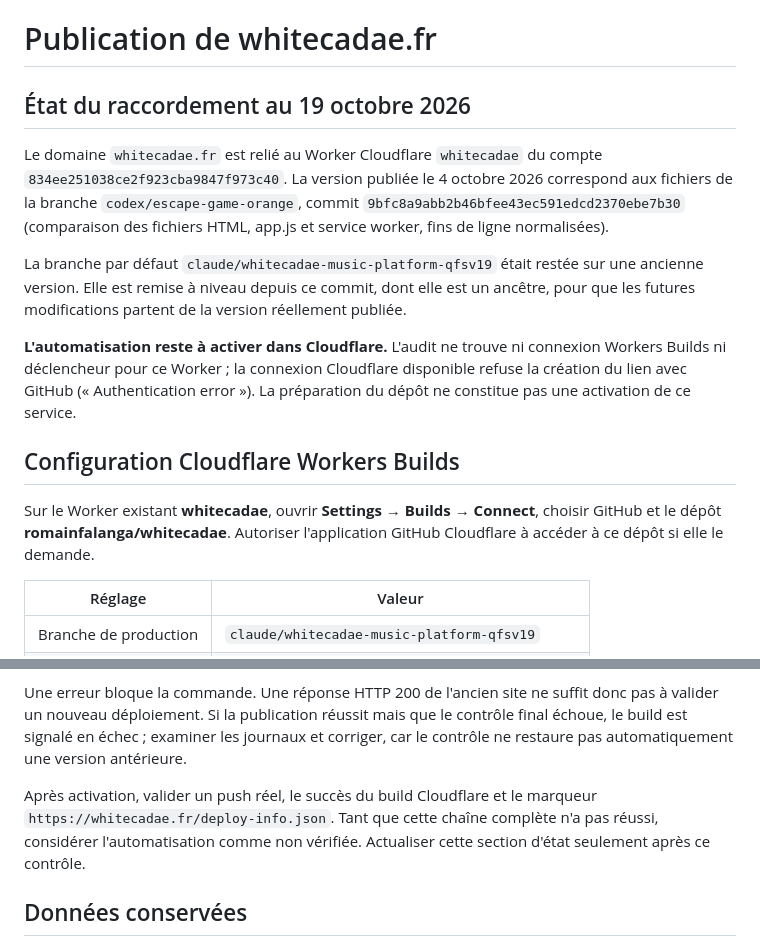
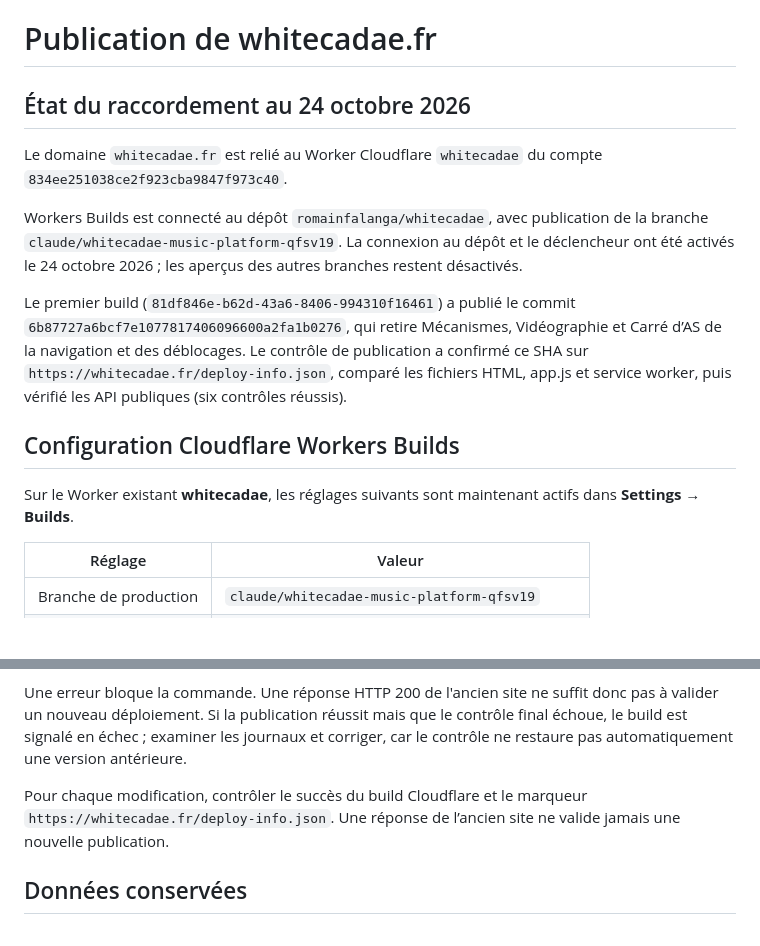
Before and after one commit to romainfalanga/whitecadae, a Markdown page: docs/deployment.md, 2 parts joined by grey strips. Rendered like a GitHub page; blank space fills up the shorter version.

Commit message:
Document the activated and verified White Cadae deployment pipeline

```diff
--- a/docs/deployment.md
+++ b/docs/deployment.md
@@ -1,17 +1,16 @@
 # Publication de whitecadae.fr
 
-## État du raccordement au 19 octobre 2026
+## État du raccordement au 24 octobre 2026
 
 Le domaine `whitecadae.fr` est relié au Worker Cloudflare `whitecadae` du compte `834ee251038ce2f923cba9847f973c40`.
-La version publiée le 4 octobre 2026 correspond aux fichiers de la branche `codex/escape-game-orange`, commit `9bfc8a9abb2b46bfee43ec591edcd2370ebe7b30` (comparaison des fichiers HTML, app.js et service worker, fins de ligne normalisées).
 
-La branche par défaut `claude/whitecadae-music-platform-qfsv19` était restée sur une ancienne version. Elle est remise à niveau depuis ce commit, dont elle est un ancêtre, pour que les futures modifications partent de la version réellement publiée.
+Workers Builds est connecté au dépôt `romainfalanga/whitecadae`, avec publication de la branche `claude/whitecadae-music-platform-qfsv19`. La connexion au dépôt et le déclencheur ont été activés le 24 octobre 2026 ; les aperçus des autres branches restent désactivés.
 
-**L'automatisation reste à activer dans Cloudflare.** L'audit ne trouve ni connexion Workers Builds ni déclencheur pour ce Worker ; la connexion Cloudflare disponible refuse la création du lien avec GitHub (« Authentication error »). La préparation du dépôt ne constitue pas une activation de ce service.
+Le premier build (`81df846e-b62d-43a6-8406-994310f16461`) a publié le commit `6b87727a6bcf7e1077817406096600a2fa1b0276`, qui retire Mécanismes, Vidéographie et Carré d’AS de la navigation et des déblocages. Le contrôle de publication a confirmé ce SHA sur `https://whitecadae.fr/deploy-info.json`, comparé les fichiers HTML, app.js et service worker, puis vérifié les API publiques (six contrôles réussis).
 
 ## Configuration Cloudflare Workers Builds
 
-Sur le Worker existant **whitecadae**, ouvrir **Settings → Builds → Connect**, choisir GitHub et le dépôt **romainfalanga/whitecadae**. Autoriser l'application GitHub Cloudflare à accéder à ce dépôt si elle le demande.
+Sur le Worker existant **whitecadae**, les réglages suivants sont maintenant actifs dans **Settings → Builds**.
 
 | Réglage | Valeur |
 | --- | --- |
@@ -37,7 +36,7 @@ Utiliser un jeton de build Cloudflare autorisé à publier ce Worker et à utili
 
 Une erreur bloque la commande. Une réponse HTTP 200 de l'ancien site ne suffit donc pas à valider un nouveau déploiement. Si la publication réussit mais que le contrôle final échoue, le build est signalé en échec ; examiner les journaux et corriger, car le contrôle ne restaure pas automatiquement une version antérieure.
 
-Après activation, valider un push réel, le succès du build Cloudflare et le marqueur `https://whitecadae.fr/deploy-info.json`. Tant que cette chaîne complète n'a pas réussi, considérer l'automatisation comme non vérifiée. Actualiser cette section d'état seulement après ce contrôle.
+Pour chaque modification, contrôler le succès du build Cloudflare et le marqueur `https://whitecadae.fr/deploy-info.json`. Une réponse de l’ancien site ne valide jamais une nouvelle publication.
 
 ## Données conservées
 
```
